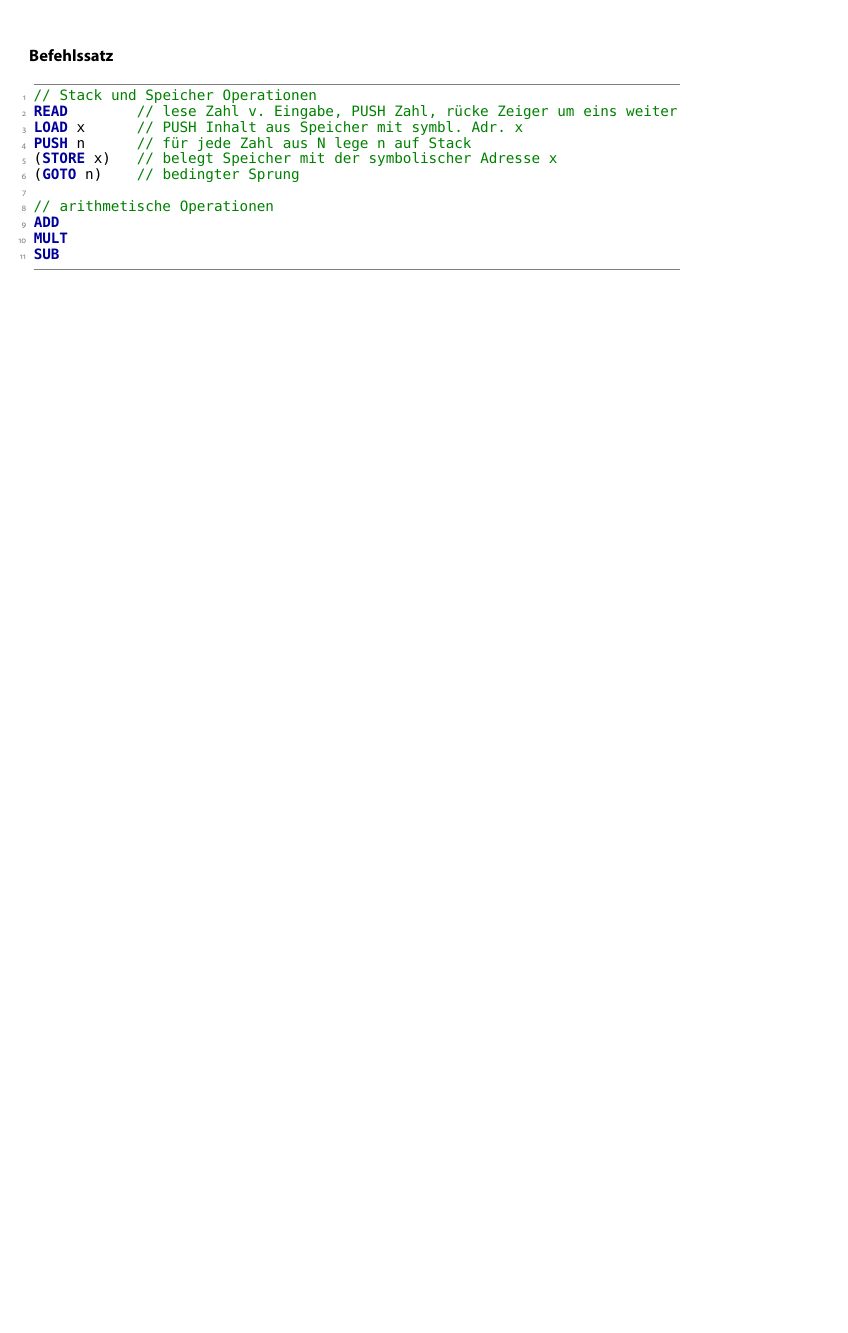
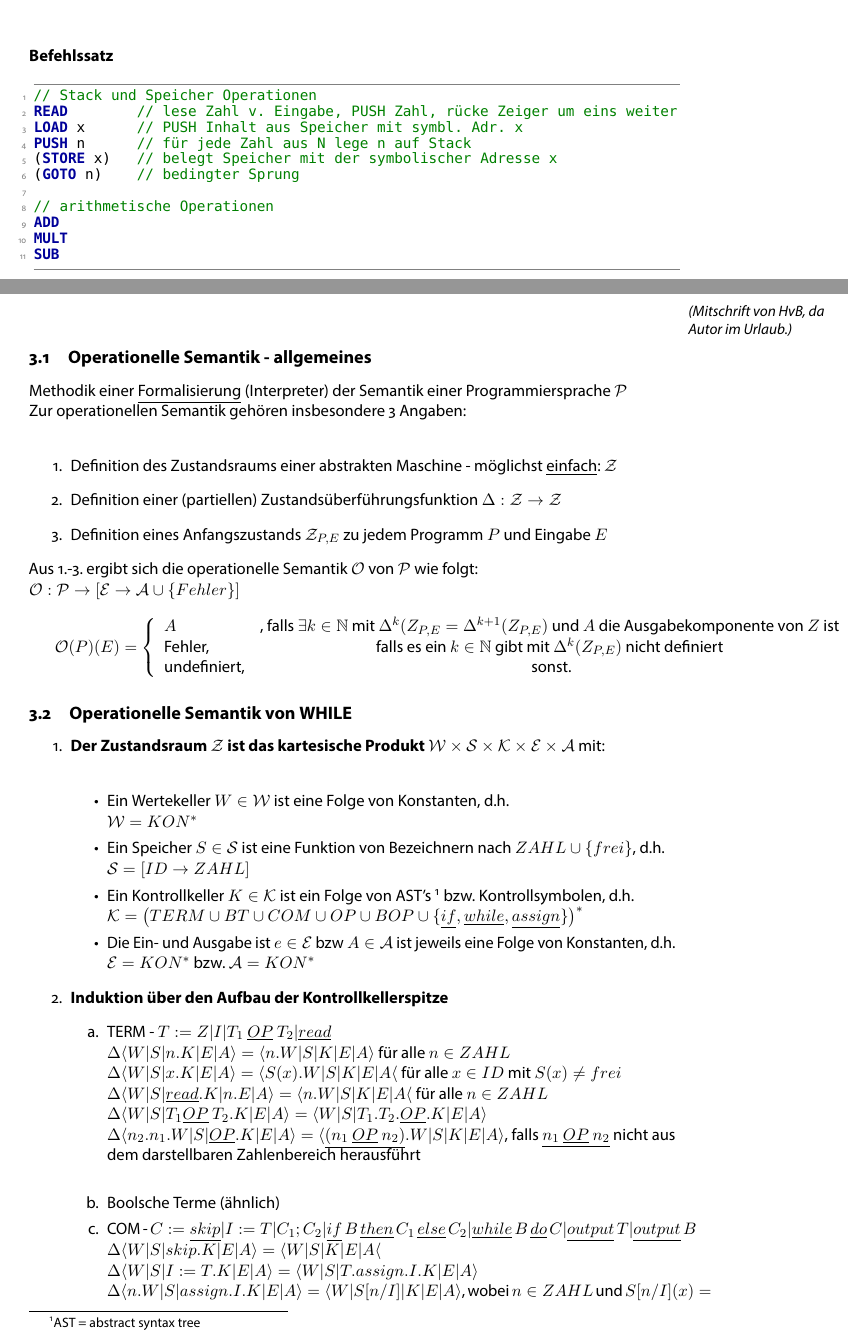
Before and after one commit to TobiHoeppner/SemantikVonProgrammiersprachen, a LaTeX document (skript/MAIN.tex, which reads skript/VL3.tex): part of page 8 of 8 before the commit and two parts of pages 8 and 9 of 11 after it, the two joined at a grey line, cut so that both start at the same text, the shorter picture padded with empty space. The pictures show the PDF file skript/MAIN.pdf that the author committed with the source.

Commit message:
[ninja] leech content of HvB skript

```diff
--- /dev/null
+++ b/skript/VL3.tex
@@ -0,0 +1,79 @@
+\section{Vorlesung 3 - 08.05.}
+\marginnote{\small\emph{(Mitschrift von HvB, da Autor im Urlaub.)}}[0cm]
+%\chapter{3. VL}
+\subsection{Operationelle Semantik - allgemeines}
+Methodik einer \underline{Formalisierung} (Interpreter) der Semantik einer Programmiersprache $\mathcal{P}$\\
+Zur operationellen Semantik gehören insbesondere 3 Angaben:\\
+\begin{enumerate}
+	\item Definition des Zustandsraums einer abstrakten Maschine - möglichst \underline{einfach}: $\mathcal{Z}$
+	\item Definition einer (partiellen) Zustandsüberführungsfunktion $\Delta:\mathcal{Z}\rightarrow \mathcal{Z}$
+	\item Definition eines Anfangszustands $\mathcal{Z}_{P,E}$ zu jedem Programm $P$ und Eingabe $E$
+\end{enumerate}
+%\begin{itemize}
+%\item Interpreter auf einer abstrakten Maschine\\
+%\begin{lstlisting}
+%      ---------|
+%Prog->|abstr   |
+%      |        |->Ausgabe
+%Eing->|Maschine|
+%      ---------
+%\end{lstlisting}
+%$\mathcal{O}.\mathcal{P}\rightarrow[\mathcal{E}\rightarrow\mathcal{A}]$
+%\item Formale operationelle Semantik von WHILE
+%\item Allgmeine Vorgehensweise:\\
+%	Mindestens drei Angaben:\\
+%	\begin{enumerate}
+%	\item Definition des Zustandsraums $\mathcal{Z}$
+%	\item Zu jedem $P\in\mathcal{P}$ und $E \in \mathcal{E}$ definiere den Anfangszustand $z_{P,E} \in \mathcal{Z}$
+%	\item Definition der Zustandsüberführungsfunktion $\Delta:\mathcal{Z}\rightarrow\mathcal{Z}$
+%	\end{enumerate}
+Aus 1.-3. ergibt sich die operationelle Semantik $\mathcal{O}$  von $\mathcal{P}$ wie folgt:\\
+$\mathcal{O}:\mathcal{P}\rightarrow[\mathcal{E}\rightarrow \mathcal{A}\cup \{Fehler\}]$\\
+
+$\mathcal{O}(P)(E)=\left\lbrace\begin{array}{l c} A&\text{, falls }\exists k\in\mathbb{N} \text{ mit } \Delta^k(Z_{P,E}=\Delta^{k+1}(Z_{P,E})\text{ und }A\text{ die Ausgabekomponente von }Z\text{ ist}\\
+\text{Fehler,}& \text{falls es ein }k\in\mathbb{N}\text{ gibt mit }\Delta^k(Z_{P,E}) \text{ nicht definiert}\\
+\text{undefiniert,}&\text{ sonst.}\\
+\end{array}\right.$
+
+%\end{itemize}
+\subsection{Operationelle Semantik von WHILE}
+\begin{enumerate}
+	\item \textbf{Der Zustandsraum $\mathcal{Z}$ ist das kartesische Produkt $\mathcal{W}\times\mathcal{S}\times\mathcal{K}\times\mathcal{E}\times\mathcal{A}$} mit:\\
+		\begin{itemize}
+			\item Ein Wertekeller $W\in\mathcal{W}$ ist eine Folge von Konstanten, d.h.\\ $\mathcal{W}=KON^*$
+			\item Ein Speicher $S\in\mathcal{S}$ ist eine Funktion von Bezeichnern nach $ZAHL \cup \lbrace frei\rbrace$, d.h.\\ $\mathcal{S}=[ID\rightarrow ZAHL]$
+			\item Ein Kontrollkeller $K\in\mathcal{K}$ ist ein Folge von AST's \footnote{AST = abstract syntax tree} bzw. Kontrollsymbolen, d.h.\\ $\mathcal{K}=\left(TERM \cup BT \cup COM \cup OP \cup BOP \cup \{\underline{if},\underline{while},\underline{assign}\}\right)^*$
+			\item Die Ein- und Ausgabe ist $e\in\mathcal{E}$ bzw $A\in\mathcal{A}$ ist jeweils eine Folge von Konstanten, d.h.\\ $\mathcal{E} = KON^*$ bzw. $\mathcal{A} = KON^*$
+		\end{itemize}
+%\item Anfangszustand zu $P\in\mathcal{P}$ und $E\in\mathcal{E}$ lautet $Z_{P,E}:=\langle\epsilon|S_0|P.\epsilon|E|\epsilon\rangle$, wobei $\epsilon$ die leere Folge bezeichnet, $S_0:Id\rightarrow[ZAHL\cup\{frei\}]$ mit $S_0(x)=frei$, für alle $x\in ID$ und $\bar{a}=a_1,\cdots,a_n)$ ist $a.\bar{a}=(a_1,a_1,\cdots,a_n)$ und $\bar{a}.a=(a_1,\cdots,a_n)$\\
+	\item \textbf{Induktion über den Aufbau der Kontrollkellerspitze}
+%\item $\Delta :\mathcal{Z}\rightarrow\mathcal{Z}$ durch strukturelle Induktion über den Aufbau von $P$ (Spitze des Kontrollkellers),\begin{itemize}
+		\begin{itemize}
+			\item[a.] TERM - $T:= Z|I|T_1\ \underline{OP}\ T_2|\underline{read}$\\
+	$\Delta\langle W|S|n.K|E|A\rangle=\langle n.W|S|K|E|A\rangle$ für alle $n\in ZAHL$\\
+	$\Delta\langle W|S|x.K|E|A\rangle = \langle S(x).W|S|K|E|A\langle$ für alle $x\in ID$ mit $S(x)\neq frei$\\
+	$\Delta\langle W|S|\underline{read}.K|n.E|A\rangle = \langle n.W|S|K|E|A\langle$ für alle $n\in ZAHL$\\
+	$\Delta\langle W|S|T_1 \underline{OP}\ T_2.K|E|A\rangle = \langle W|S|T_1.T_2.\underline{OP}.K|E|A\rangle$\\
+	$\Delta\langle n_2.n_1.W|S|\underline{OP}.K|E|A\rangle = \langle \underline{(n_1\ \underline{OP}\ n_2)}.W|S|K|E|A\rangle$, falls $\underline{n_1\ \underline{OP}\ n_2}$ nicht aus dem darstellbaren Zahlenbereich herausführt\\
+	\item[b.] Boolsche Terme (ähnlich)
+	\item[c.] COM  - $C:=\underline{skip}|I:=T|C_1;C_2|\underline{if}\ B\ \underline{then}\ C_1\ \underline{else}\ C_2|\underline{while}\ B\  \underline{do}\ C| \underline{output}\ T|\underline{output}\ B$\\
+	$\Delta\langle W|S|skip.K|E|A\rangle = \langle W|S|K|E|A\langle$\\
+	$\Delta\langle W|S|I:=T.K|E|A\rangle = \langle W|S|T.assign.I.K|E|A\rangle$\\
+$\Delta\langle n.W|S|assign.I.K|E|A\rangle = \langle W|S[n/I]|K|E|A\rangle$, wobei $n\in ZAHL$ und $S[n/I](x) = \left\lbrace\begin{array}{l l}
+n,&\text{falls }I =x\\
+	S(x)& sonst\\
+\end{array}\right.$
+	$\Delta\langle W|S|C_1;C_2.K|E|A\rangle = \langle W|S|C_1.C_2.K|E|A\rangle$
+	$\Delta\langle W|S|\underline{if}\ B\ \underline{then}\ C_1\ \underline{else}\ C_2.K|E|A\rangle = \langle W|S|B.\underline{if}.C_1.C_2.K|E|A\rangle$\\
+	$\Delta\langle \underline{true}.W|S|\underline{if}.C_1.C_2.K|E|A\rangle = \langle W|S|C_1.K|E|A|\rangle$\\
+	$\Delta\langle \underline{false}.W|S|\underline{if}.C_1.C_2.K|E|A\rangle = \langle W|S|C_2.K|E|A|\rangle$\\
+	$\Delta\langle W|S|\underline{while}\ B\ \underline{do}\ C.K|E|A\rangle = \langle W|S|B.\underline{while}.B.C.K|E|A\rangle$\\
+	$\Delta\langle \underline{true}.W|S|\underline{while}.B.C.K|E|A\rangle = \langle W|S|C.B.\underline{while}.B.C.K|E|A\rangle$\\
+	$\Delta\langle \underline{false}.W|S|\underline{while}.B.C.K|E|A\rangle = \langle W|S|K|E|A\rangle$\\
+
+	$\Delta\langle W|S|\underline{output}\ T.K|E|A\rangle = \langle W|S|T.\underline{output}.K|E|A\rangle$\\
+	$\Delta\langle n.W|S|\underline{output}.K|E|A\rangle = \langle W|S|K|E|n.A\rangle$\\
+
+	\end{itemize}
+
+\end{enumerate}
```
Also changed, not shown: skript/MAIN.tex (+3 -0 lines), skript/VL4.tex (added, +3 -0 lines), skript/MAIN.pdf.
